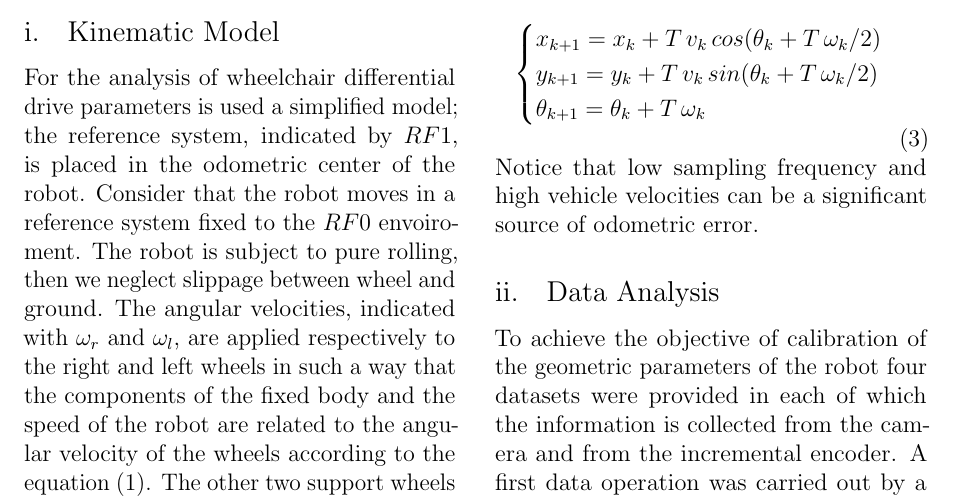
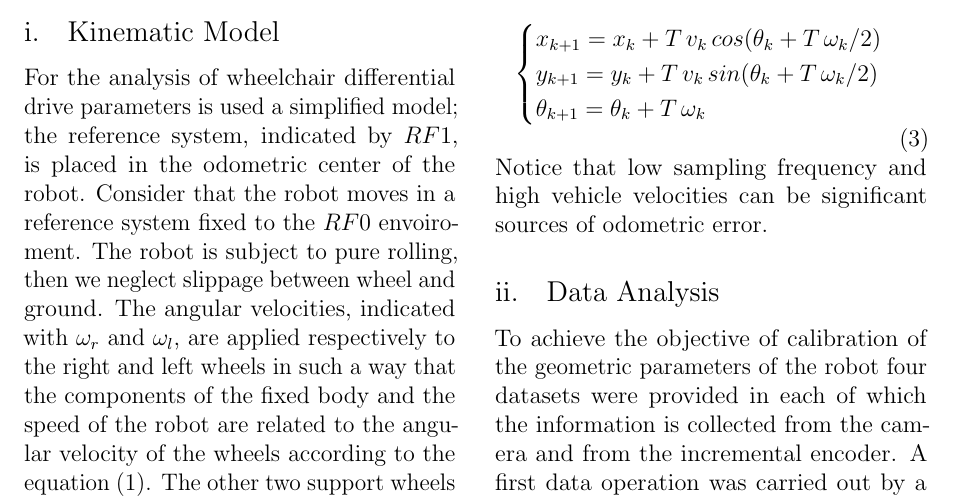
Before and after one commit to frank1789/Kinematics-Calibration-of-a-Differential-drive, a LaTeX paper (Report/Report.tex, which reads Report/Methods.tex): part of page 2 of 9, cut so that both start at the same text. Compiled offline with pdfLaTeX.

Commit message:
error correction kinematics model

```diff
--- a/Report/Methods.tex
+++ b/Report/Methods.tex
@@ -39,7 +39,7 @@ The odometry of a vehicle is usually implemented by discrete-time integration, s
 		\theta_{k+1} = \theta_{k} + T \, \omega_{k}
 	\end{cases}
 \end{equation}
-Notice that low sampling frequency and high vehicle velocities can be a significant source of odometric error.
+Notice that low sampling frequency and high vehicle velocities can be significant sources of odometric error.
 \input{dataanalysis}
 \subsection{Calibration Techinque}
 To estimate the parameters of the robot expressed in the equation (\ref{eq:Cmatrix}), namely, the wheel radius values indicated with ``$r_\textsc{r}$" and ``$r_\textsc{l}$", and the axle track as indicated ``$b$", using the method described in the report \cite{1512356}.
```
Also changed, not shown: Report/Report.pdf.
